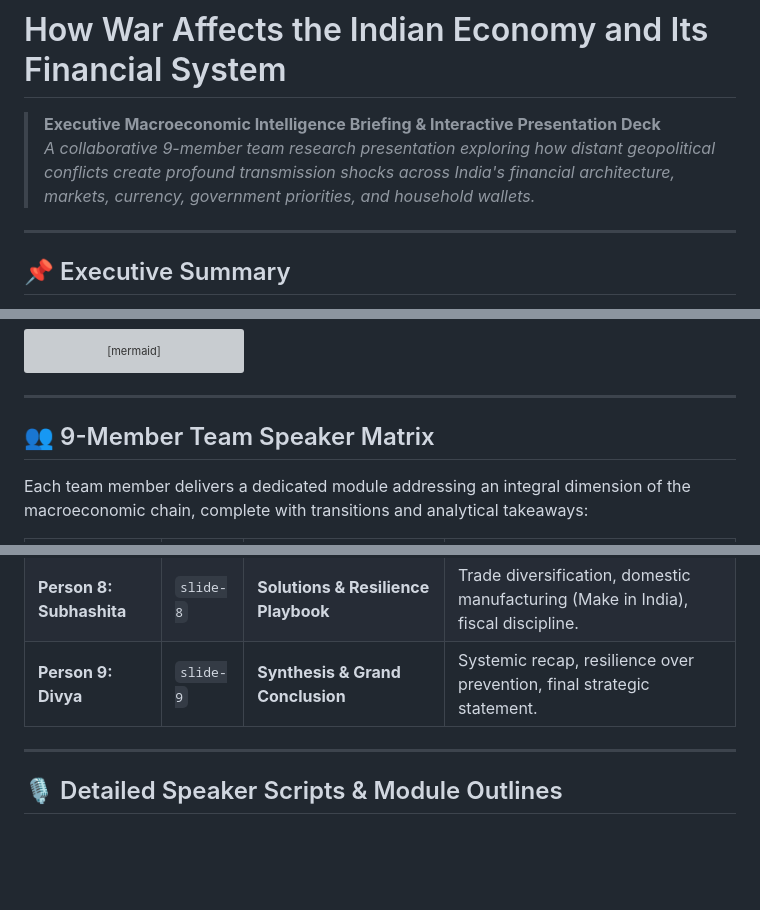
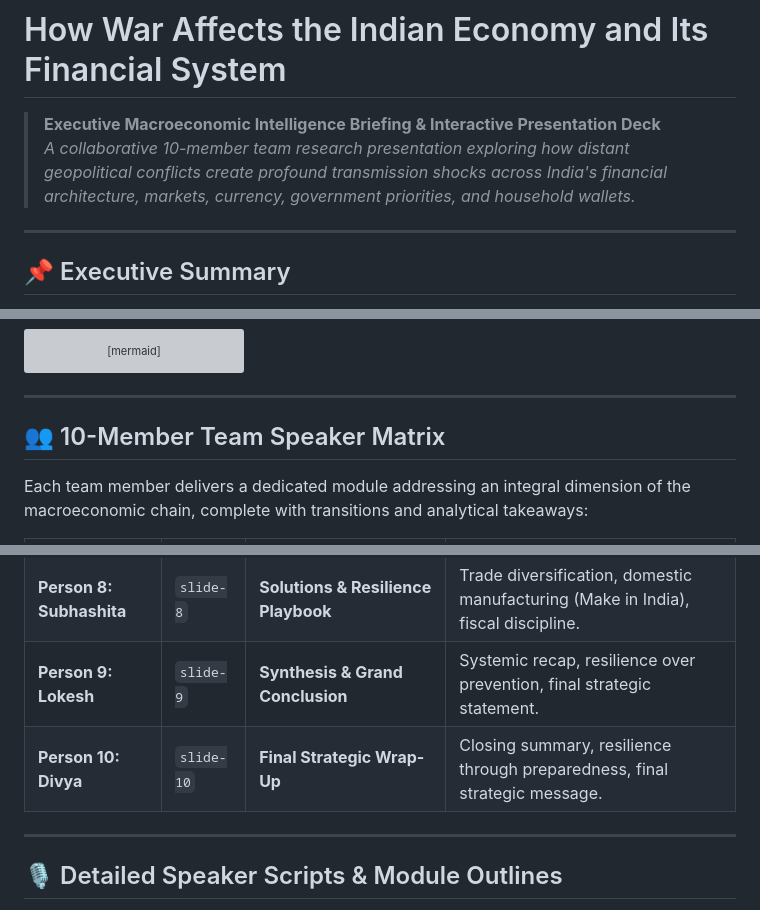
Before and after one commit to SK0705/How-wars-effect-Indian-Economy, a Markdown page: README.md, 3 parts joined by grey strips. Drawn GitHub-style; blank space fills up the shorter version; grey boxes are pictures that could not be loaded.

Commit message:
Update team size from 9 to 10 members in README

```diff
--- a/README.md
+++ b/README.md
@@ -1,7 +1,7 @@
 # How War Affects the Indian Economy and Its Financial System
 
 > **Executive Macroeconomic Intelligence Briefing & Interactive Presentation Deck**
-> *A collaborative 9-member team research presentation exploring how distant geopolitical conflicts create profound transmission shocks across India's financial architecture, markets, currency, government priorities, and household wallets.*
+> *A collaborative 10-member team research presentation exploring how distant geopolitical conflicts create profound transmission shocks across India's financial architecture, markets, currency, government priorities, and household wallets.*
 
 ---
 
@@ -40,7 +40,7 @@ flowchart TD
 
 ---
 
-## 👥 9-Member Team Speaker Matrix
+## 👥 10-Member Team Speaker Matrix
 
 Each team member delivers a dedicated module addressing an integral dimension of the macroeconomic chain, complete with transitions and analytical takeaways:
 
@@ -54,7 +54,8 @@ Each team member delivers a dedicated module addressing an integral dimension of
 | **Person 6: Havila** | `slide-6` | **Government Response & Maritime Security** | Indian seafarers (1 in 10 globally), Black Sea/Red Sea security, 3-point peace proposal. |
 | **Person 7: Swathi** | `slide-7` | **Core Strategic Challenges** | Import reliance, fiscal balancing (defence vs social welfare), corporate capex freezes. |
 | **Person 8: Subhashita** | `slide-8` | **Solutions & Resilience Playbook** | Trade diversification, domestic manufacturing (Make in India), fiscal discipline. |
-| **Person 9: Divya** | `slide-9` | **Synthesis & Grand Conclusion** | Systemic recap, resilience over prevention, final strategic statement. |
+| **Person 9: Lokesh** | `slide-9` | **Synthesis & Grand Conclusion** | Systemic recap, resilience over prevention, final strategic statement. |
+| **Person 10: Divya** | `slide-10` | **Final Strategic Wrap-Up** | Closing summary, resilience through preparedness, final strategic message. |
 
 ---
 
```
Also changed, not shown: other parts of README.md (+3 -3 lines).
